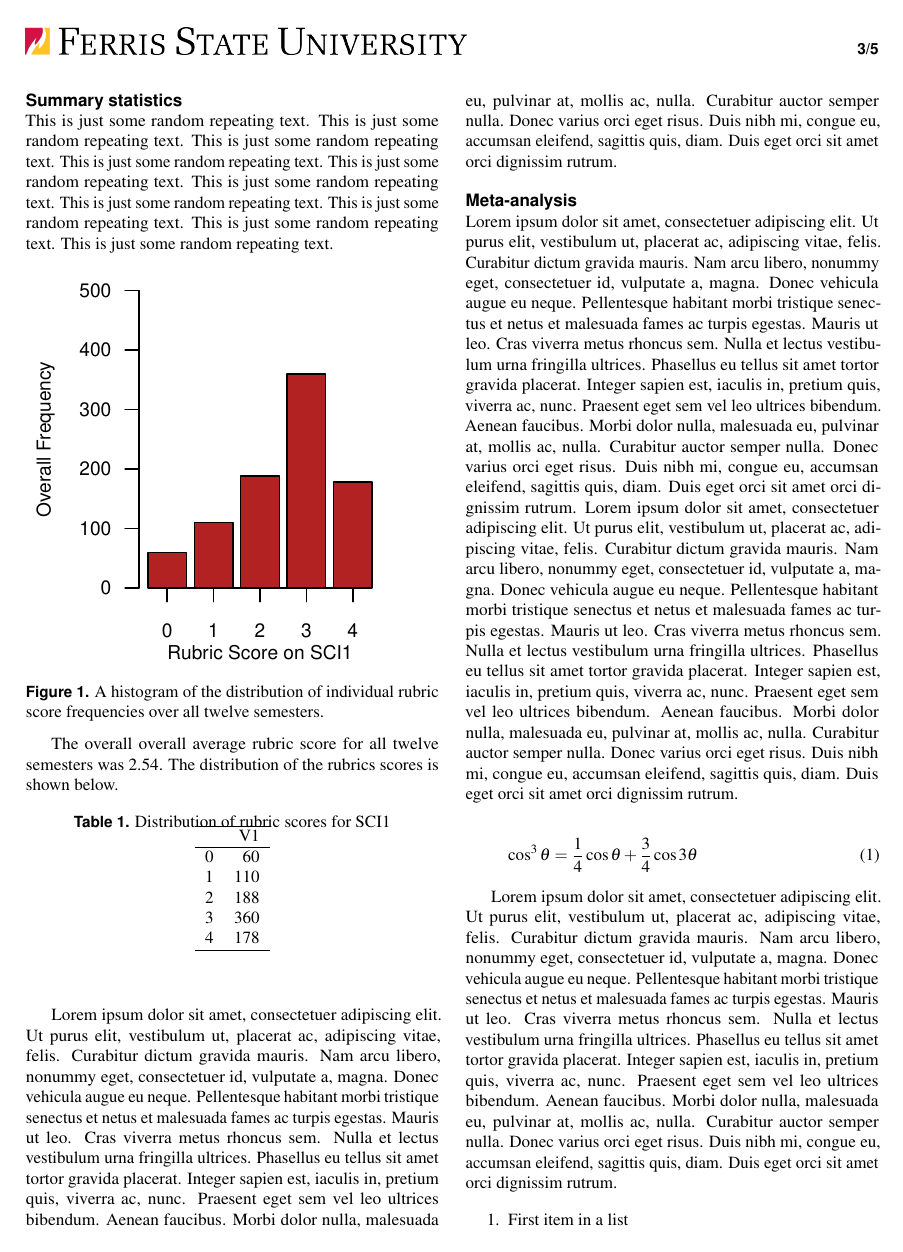
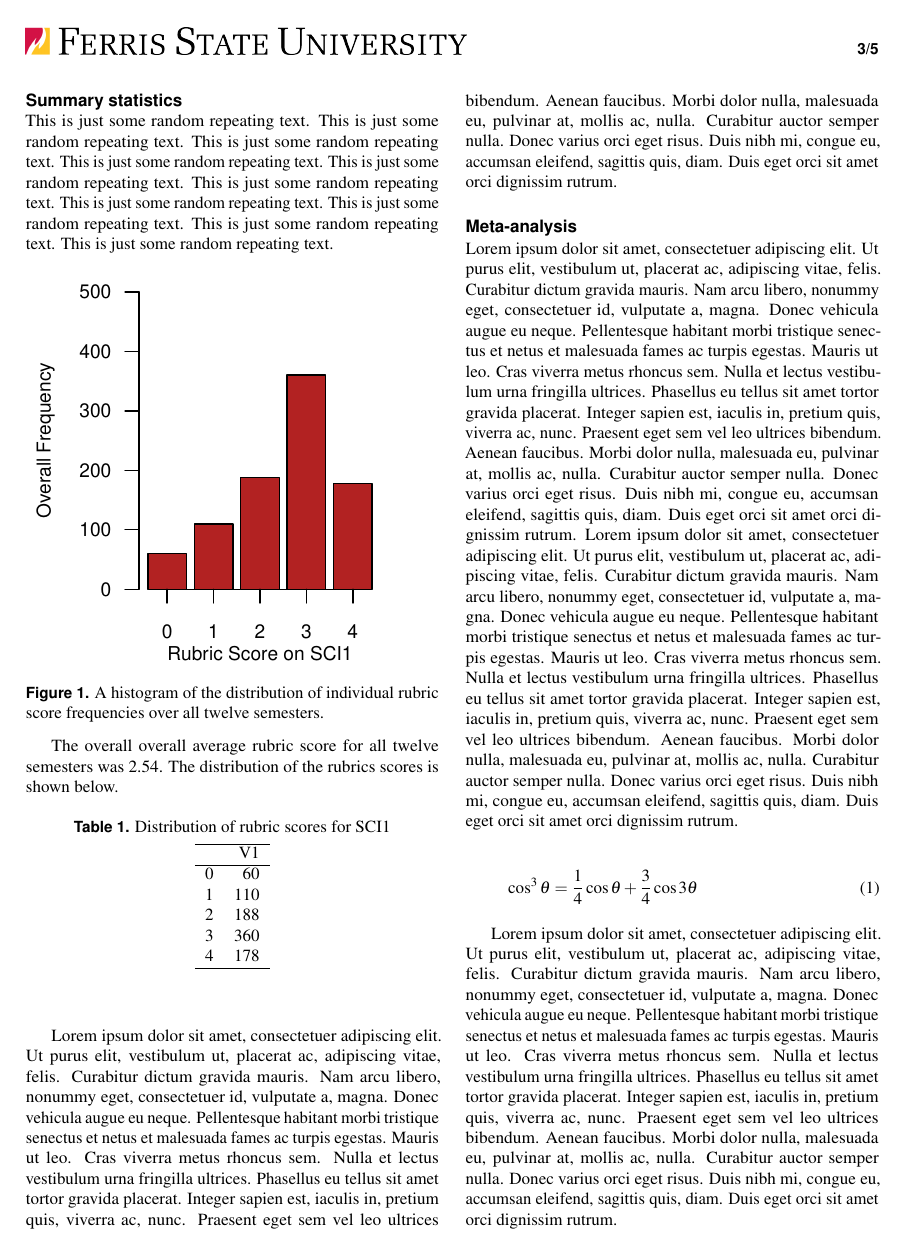
Before and after one commit to WeeBeasties/Example_Forest_Plot, a LaTeX document (Gen_Ed_Report_16-01.tex): page 3 of 5. Compiled offline with pdfLaTeX.

Commit message:
Fixed spacing for table captions.

```diff
--- a/Gen_Ed_Report_16-01.tex
+++ b/Gen_Ed_Report_16-01.tex
@@ -75,6 +75,8 @@
 \usepackage{lipsum}                 % Required to insert dummy text. To be removed otherwise
 \usepackage{fancyhdr}               % Required to put the logo on the top of the first page
 \usepackage{float}
+\usepackage{caption}
+\captionsetup[table]{skip=3pt}
 \usepackage{enumitem}
 \setlist[itemize]{itemsep=0mm}
 \usepackage[style=authoryear,doi=false,isbn=false,url=false,natbib=true,backend=biber]{biblatex}
```
Also changed, not shown: Gen_Ed_Report_16-01.pdf, figure/forest.pdf, figure/histogram.pdf, Gen_Ed_Report_16-01.tex (2 more changed lines), 1 other file.
